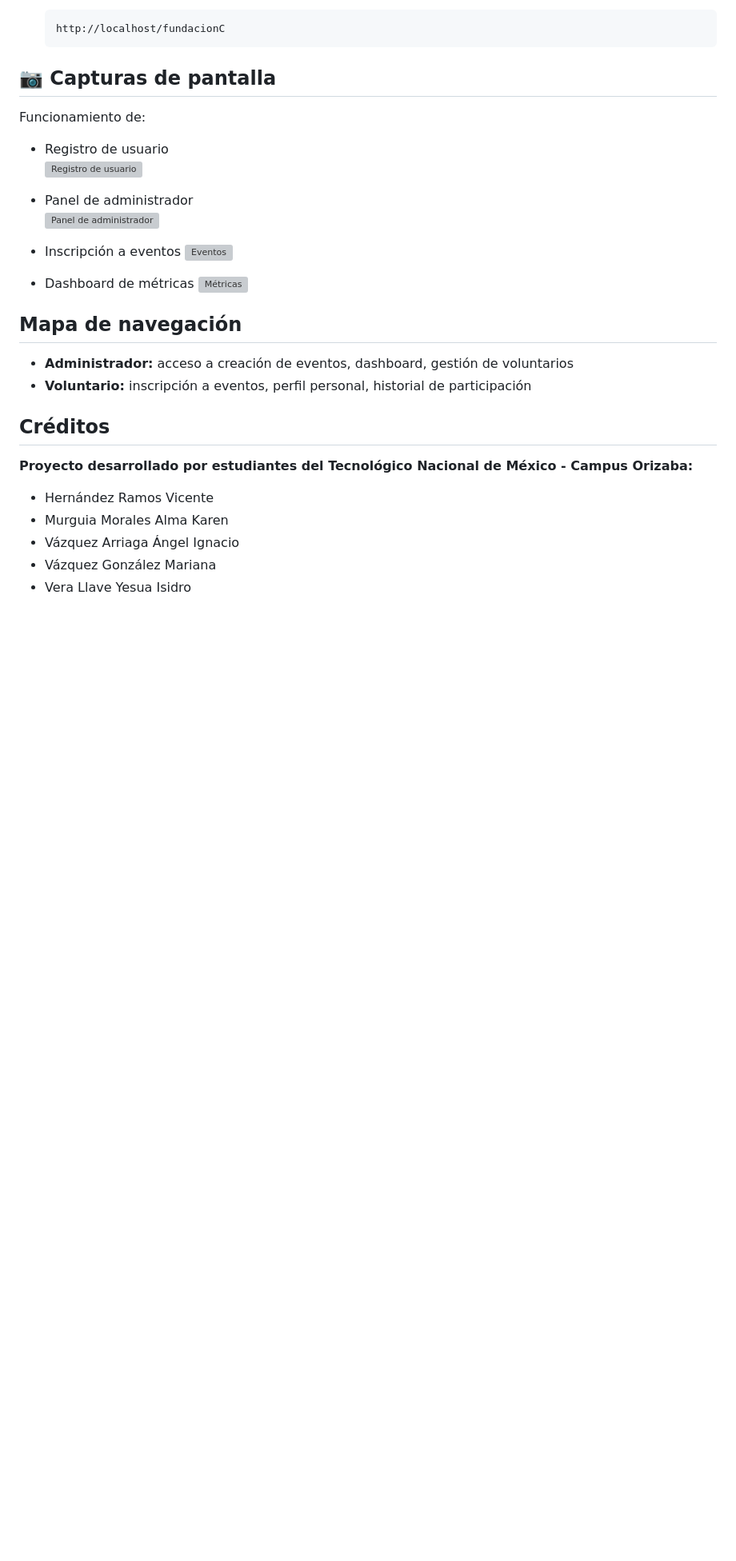
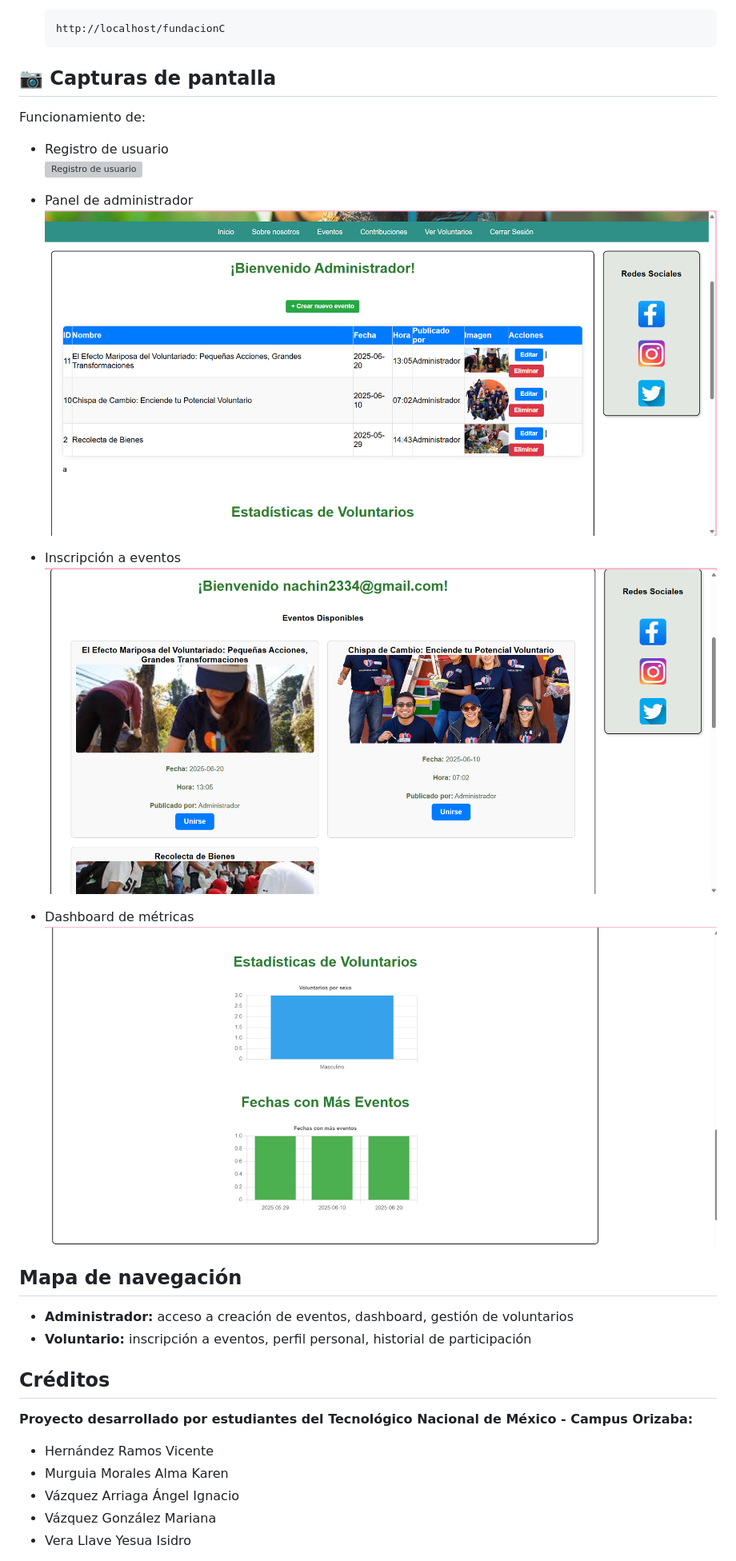
Before and after one commit to china153/Proyecto-Fundacion, a Markdown page: README.md, the part around one of its changes. Shown at 80% size. GitHub-like rendering; blank space fills up the shorter version; grey boxes are pictures that could not be loaded.

```diff
--- a/README.md
+++ b/README.md
@@ -84,12 +84,12 @@ Funcionamiento de:
 
 - Panel de administrador
-   ![Panel de administrador](img-funcionamiento\Panel-Admi.png)
+   ![Panel de administrador](img-funcionamiento/Panel-Admi.png)
 
 - Inscripción a eventos
-   ![Eventos](img-funcionamiento\Inscripcion-eventos.png)
+   ![Eventos](img-funcionamiento/Inscripcion-eventos.png)
 
 - Dashboard de métricas
-   ![Métricas](img-funcionamiento\Metricas.png)
+   ![Métricas](img-funcionamiento/Metricas.png)
 
 ## Mapa de navegación
 
```
Also changed, not shown: other parts of README.md (+1 -1 lines).
